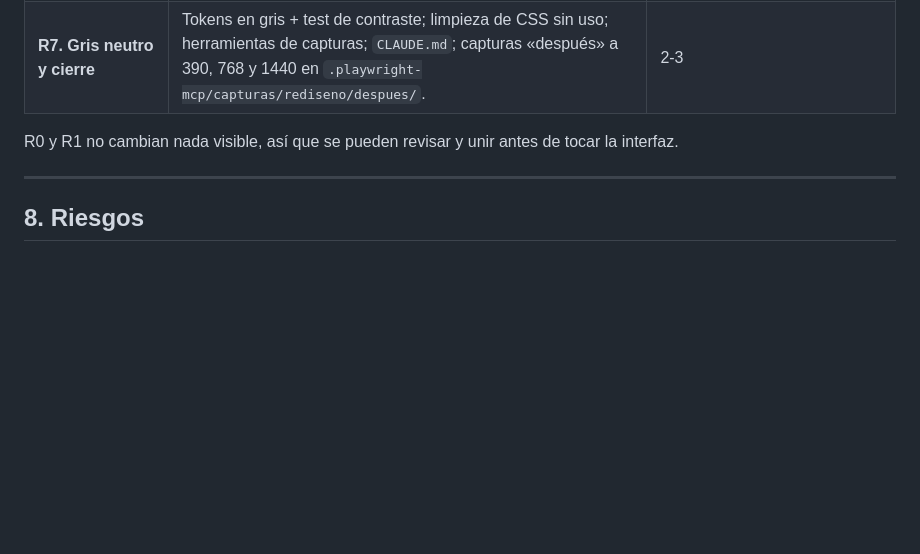
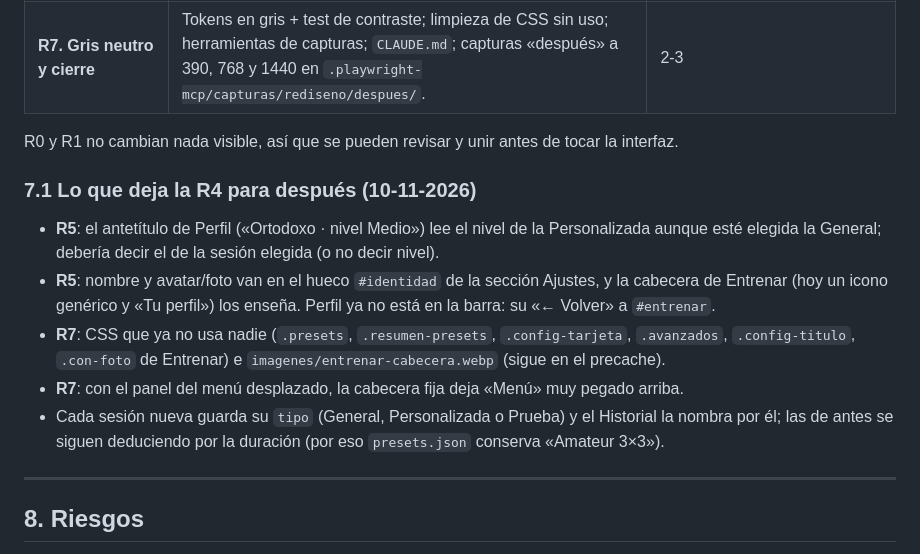
Before and after one commit to david1cecilia-alt/boxeo-app, a Markdown page: docs/revision/rediseno-plan.md, the part around the change. GitHub-like rendering; blank space fills up the shorter version.

Commit message:
Apunta en el plan lo que la R4 deja para la R5 y la R7

```diff
--- a/docs/revision/rediseno-plan.md
+++ b/docs/revision/rediseno-plan.md
@@ -449,6 +449,18 @@ los ficheros nuevos al precache).
 
 R0 y R1 no cambian nada visible, así que se pueden revisar y unir antes de tocar la interfaz.
 
+### 7.1 Lo que deja la R4 para después (10-11-2026)
+
+- **R5**: el antetítulo de Perfil («Ortodoxo · nivel Medio») lee el nivel de la Personalizada aunque esté
+  elegida la General; debería decir el de la sesión elegida (o no decir nivel).
+- **R5**: nombre y avatar/foto van en el hueco `#identidad` de la sección Ajustes, y la cabecera de Entrenar
+  (hoy un icono genérico y «Tu perfil») los enseña. Perfil ya no está en la barra: su «← Volver» a `#entrenar`.
+- **R7**: CSS que ya no usa nadie (`.presets`, `.resumen-presets`, `.config-tarjeta`, `.avanzados`,
+  `.config-titulo`, `.con-foto` de Entrenar) e `imagenes/entrenar-cabecera.webp` (sigue en el precache).
+- **R7**: con el panel del menú desplazado, la cabecera fija deja «Menú» muy pegado arriba.
+- Cada sesión nueva guarda su `tipo` (General, Personalizada o Prueba) y el Historial la nombra por él; las de
+  antes se siguen deduciendo por la duración (por eso `presets.json` conserva «Amateur 3×3»).
+
 ---
 
 ## 8. Riesgos
```
